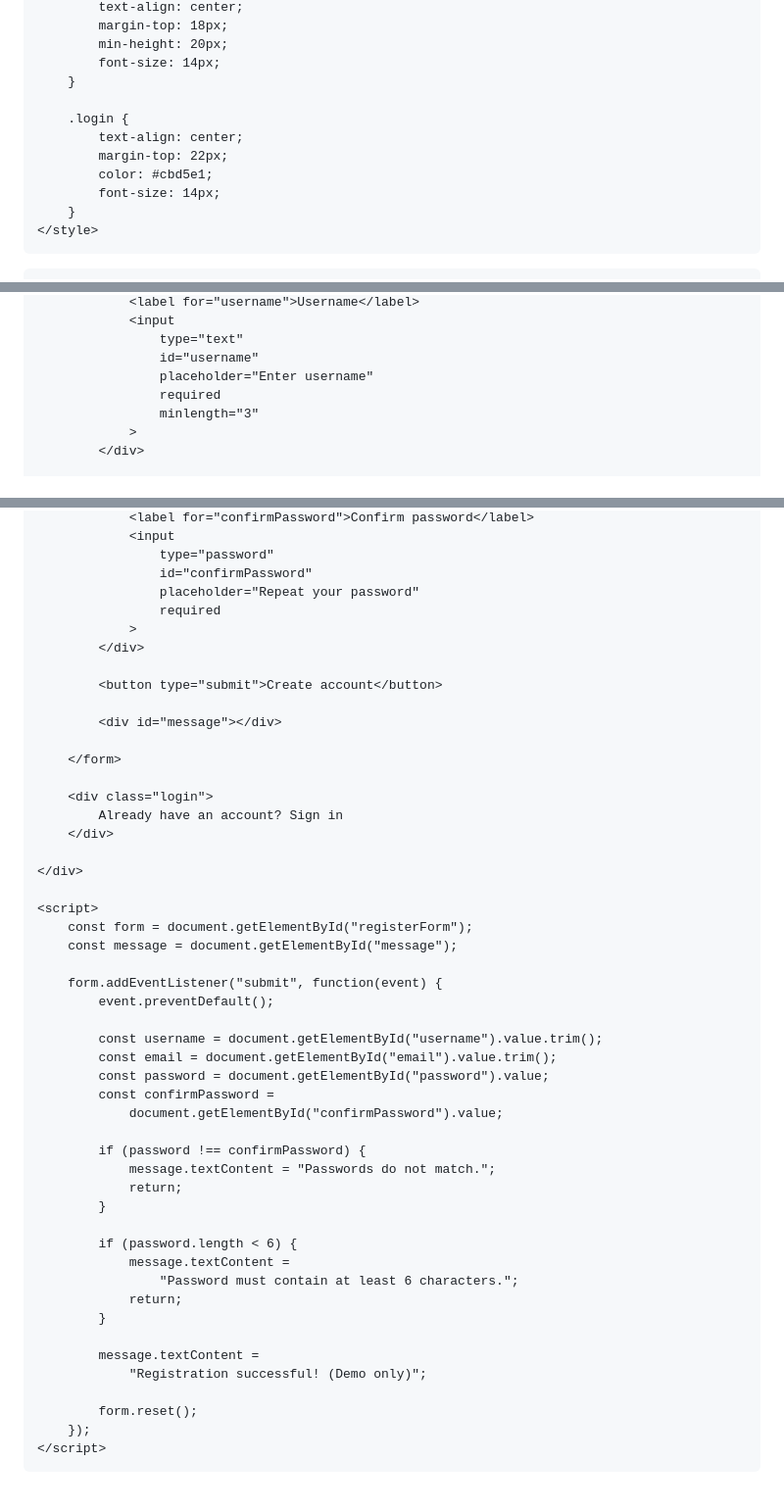
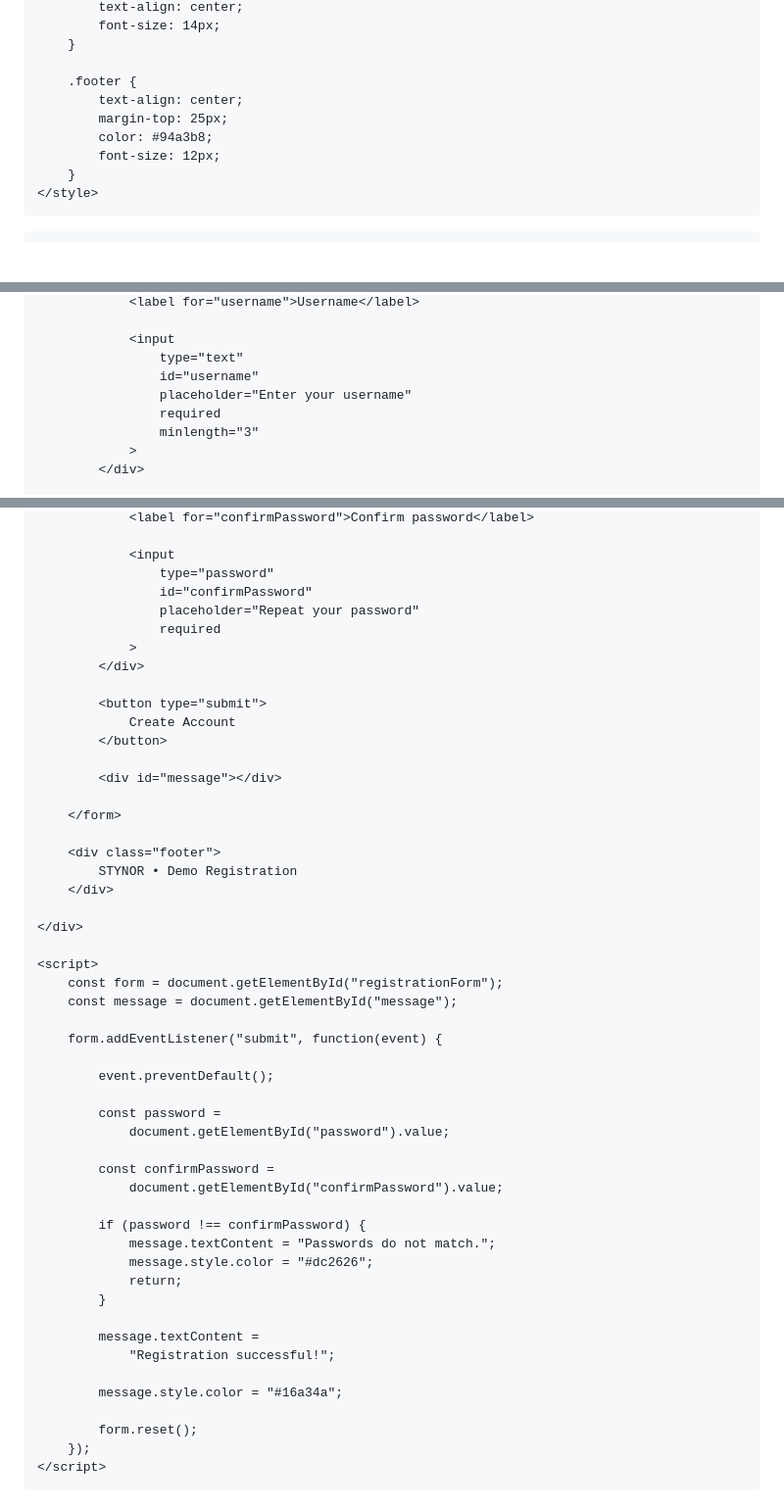
Before and after one commit to Freddyis099/same, a Markdown page: README.md, 3 parts joined by grey strips. Shown at 98% size. GitHub-like rendering; blank space fills up the shorter version.

```diff
--- a/README.md
+++ b/README.md
@@ -101,14 +104,12 @@
             text-align: center;
-            margin-top: 18px;
-            min-height: 20px;
             font-size: 14px;
         }
 
-        .login {
+        .footer {
             text-align: center;
-            margin-top: 22px;
-            color: #cbd5e1;
-            font-size: 14px;
+            margin-top: 25px;
+            color: #94a3b8;
+            font-size: 12px;
         }
     </style>
 </head>
@@ -126,8 +130,9 @@
                 <label for="username">Username</label>
+
                 <input
                     type="text"
                     id="username"
-                    placeholder="Enter username"
+                    placeholder="Enter your username"
                     required
                     minlength="3"
                 >
@@ -158,4 +165,5 @@
                 <label for="confirmPassword">Confirm password</label>
+
                 <input
                     type="password"
                     id="confirmPassword"
@@ -164,44 +172,44 @@
                 >
             </div>
 
-            <button type="submit">Create account</button>
+            <button type="submit">
+                Create Account
+            </button>
 
             <div id="message"></div>
 
         </form>
 
-        <div class="login">
-            Already have an account? Sign in
+        <div class="footer">
+            STYNOR • Demo Registration
         </div>
 
     </div>
 
     <script>
-        const form = document.getElementById("registerForm");
+        const form = document.getElementById("registrationForm");
         const message = document.getElementById("message");
 
         form.addEventListener("submit", function(event) {
+
             event.preventDefault();
 
-            const username = document.getElementById("username").value.trim();
-            const email = document.getElementById("email").value.trim();
-            const password = document.getElementById("password").value;
+            const password =
+                document.getElementById("password").value;
+
             const confirmPassword =
                 document.getElementById("confirmPassword").value;
 
             if (password !== confirmPassword) {
                 message.textContent = "Passwords do not match.";
-                return;
-            }
-
-            if (password.length < 6) {
-                message.textContent =
-                    "Password must contain at least 6 characters.";
+                message.style.color = "#dc2626";
                 return;
             }
 
             message.textContent =
-                "Registration successful! (Demo only)";
+                "Registration successful!";
+
+            message.style.color = "#16a34a";
 
             form.reset();
         });
```
Also changed, not shown: other parts of README.md (+45 -37 lines).
